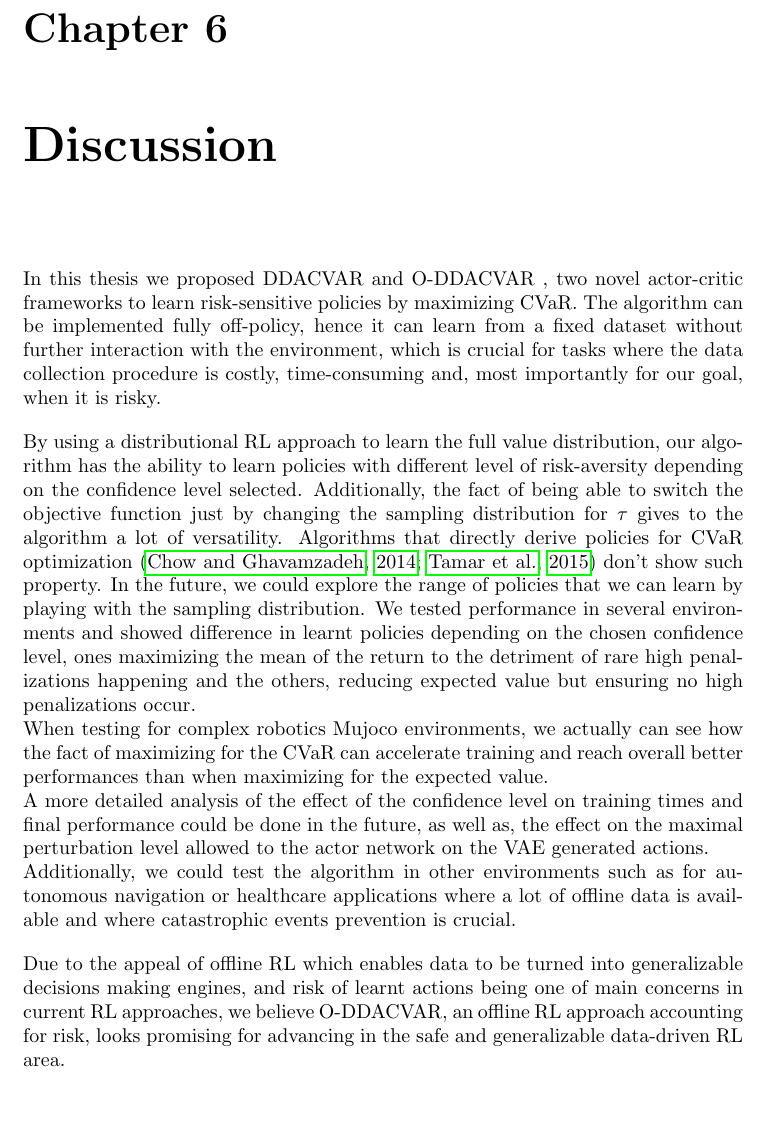
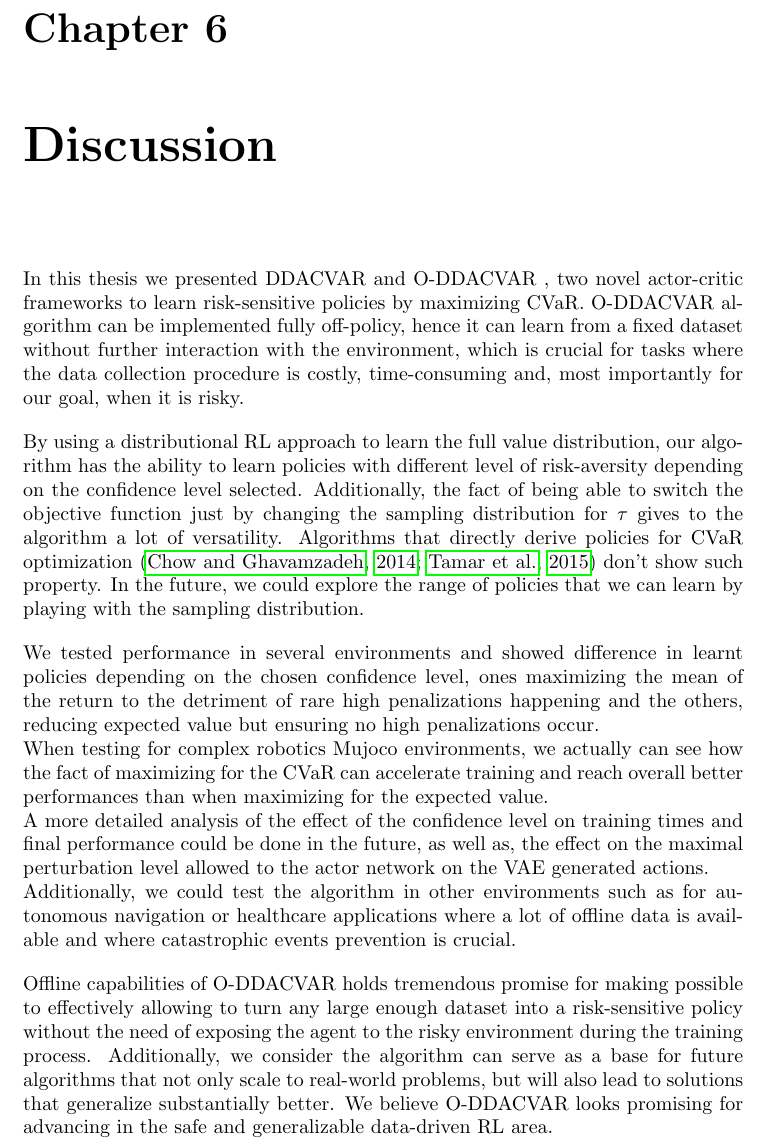
Before and after one commit to nuria95/master_thesis_report, a LaTeX thesis (report.tex, which reads chapters/discussion.tex): part of page 41 of 51, cut so that both start at the same text, the shorter picture padded with empty space. The pictures show the PDF file report.pdf that the author committed with the source.

Commit message:
Updating discussion

```diff
--- a/chapters/discussion.tex
+++ b/chapters/discussion.tex
@@ -1,9 +1,9 @@
 \chapter{Discussion}
 \label{sec:discussion}
 
-In this thesis we proposed $\thename$ and $\thenameoff$ , two novel actor-critic frameworks to learn
+In this thesis we presented $\thename$ and $\thenameoff$ , two novel actor-critic frameworks to learn
 risk-sensitive policies by maximizing CVaR.
-The algorithm can be implemented fully off-policy, hence it can learn from a fixed dataset without
+$\thenameoff$ algorithm can be implemented fully off-policy, hence it can learn from a fixed dataset without
 further interaction with the environment, which is crucial for tasks where
 the data collection procedure is costly, time-consuming and, most importantly for our goal,
 when it is risky.
@@ -31,8 +32,11 @@ Additionally, we could test the algorithm in other environments such as for
 autonomous navigation or healthcare applications where a lot of offline data is available and where
 catastrophic events prevention is crucial.
 
-Due to the appeal of offline RL which enables data to be turned into generalizable
-decisions making engines, and risk of learnt actions being one of main concerns in current RL
-approaches,
-we believe $\thenameoff$, an offline RL approach accounting for risk,
-looks promising for advancing in the safe and generalizable data-driven RL area.
+
+Offline capabilities of $\thenameoff$ holds tremendous promise for making possible to effectively allowing to turn
+any large enough dataset into a risk-sensitive policy
+without the need of exposing the agent
+to the risky environment during the training process.
+Additionally, we consider the algorithm can serve as a base for future algorithms that not
+only scale to real-world problems, but will also lead to solutions that generalize substantially better.
+We believe $\thenameoff$ looks promising for advancing in the safe and generalizable data-driven RL area.
```
Also changed, not shown: report.pdf, chapters/discussion.tex (1 more changed lines).
